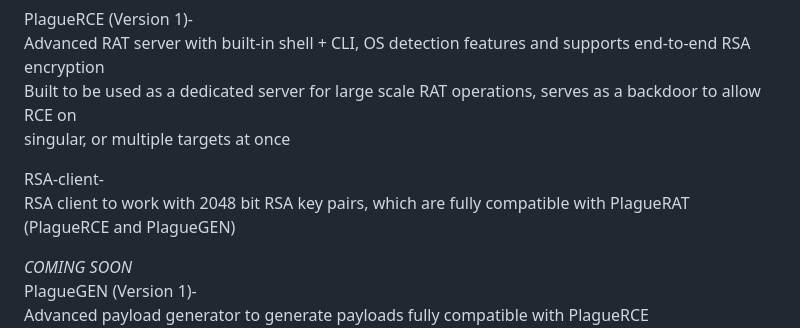
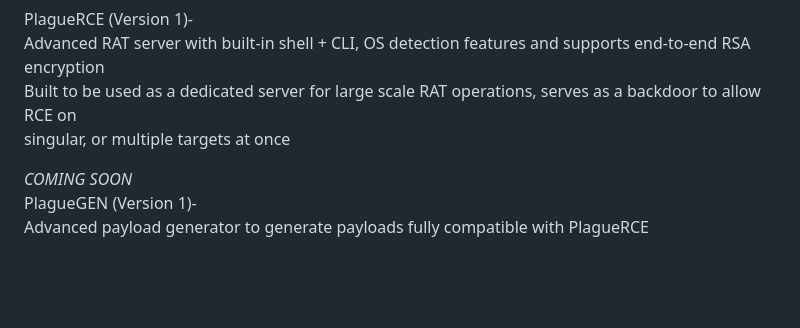
Before and after one commit to humzak711/PlagueRAT, a Markdown page: README.md, the part around the change. GitHub-like rendering; blank space fills up the shorter version.

```diff
--- a/README.md
+++ b/README.md
@@ -56,9 +56,6 @@ Advanced RAT server with built-in shell + CLI, OS detection features and support
 Built to be used as a dedicated server for large scale RAT operations, serves as a backdoor to allow RCE on<br>
 singular, or multiple targets at once<br>
 
-RSA-client-<br>
-RSA client to work with 2048 bit RSA key pairs, which are fully compatible with PlagueRAT (PlagueRCE and PlagueGEN)
-
 *COMING SOON*<br>
 PlagueGEN (Version 1)-<br>
 Advanced payload generator to generate payloads fully compatible with PlagueRCE<br>
```
